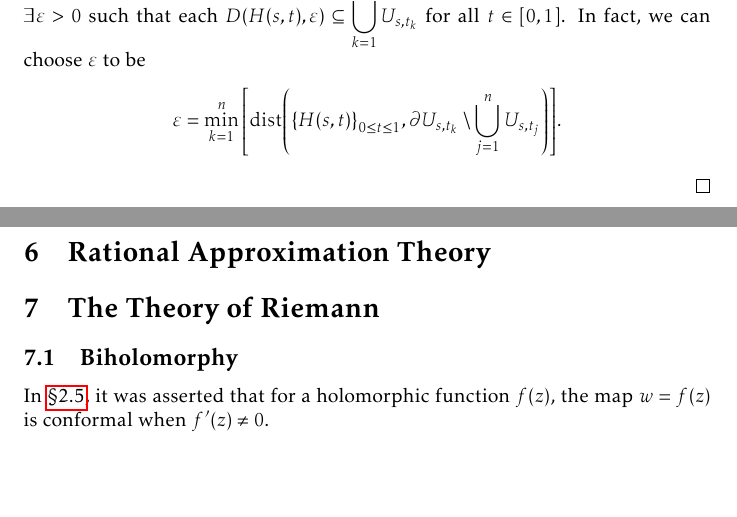
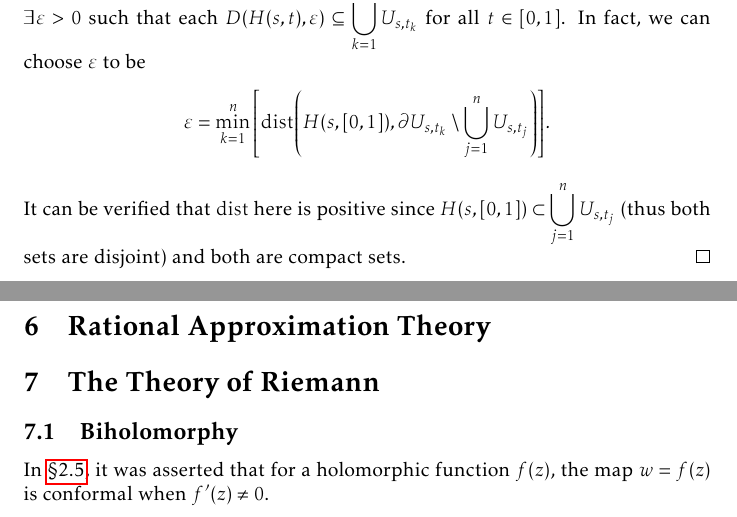
Before and after one commit to slipperking/complex-analysis-latex, a LaTeX document (main.tex): two parts of pages 135 and 136 of 161, joined at a grey line, cut so that both start at the same text, the shorter picture padded with empty space. Compiled offline with pdfLaTeX.

Commit message:
overleaf_to_git (Wed Aug 20 16:23:57 2025 -0700): update main.tex from r20102 to r20107

```diff
--- a/main.tex
+++ b/main.tex
@@ -3126,7 +3126,7 @@ This question is not necessarily an affirmative. The principal branch logarithm
 \begin{proof}
     Let \(s\) be a fixed value in \([0,1]\) and consider the curve defined by \(t\mapsto H(s,t)\) from \(P\) to \(Q\). By the unrestricted continuation assumption, there exists an analytic continuation \(\qty{\qty(f_{s,t},U_{s,t})}_{0\leq t\leq 1}\) of \(\qty(f,U)\) along this curve. In this form, we aim to show that \(f_{0,1}\equiv f_{1,1}\) on \(U_{0,1}\cap U_{1,1}\) (we have taken the liberties to denote \(f_1\) by \(f_{0,1}\) and \(\widetilde{f}_1\) by \(f_{1,1}\), with similar notions for \(U_1\) and \(\widetilde{U}_1\)).
 
-    Let \[S=\cbraces{s\in[0,1]}{\forall 0\leq\lambda\leq s,f_{\lambda,1}\equiv f_{0,1}\text{ on }U_{\lambda,1}\cap U_{0,1}\ni Q}.\] Let us fix \(s\in[0,1]\). The analytic continuation \(\qty{\qty(f_{s,t},U_{s,t})}_{0\leq t\leq 1}\) along the curve \(t\mapsto H(s,t)\) generates the cover \(\qty{U_{s,t}}_{0\leq t\leq 1}\) of the compact curve \(\qty{H(s,t)}_{0\leq t\leq 1}\). By Heine--Borel (\autoref{thm:heineborel}), there exists a finite subcover \(\qty{U_{s,t_k}}_{k=1}^n\). Then \(\exists\varepsilon>0\) such that each \(D\qty(H(s,t),\varepsilon)\subseteq\bigcup_{k=1}^n U_{s,t_k}\) for all \(t\in[0,1]\). In fact, we can choose \(\varepsilon\) to be \[\varepsilon=\min_{k=1}^n\qty[\mathrm{dist}\qty(\qty{H(s,t)}_{0\leq t\leq 1}, \partial U_{s,t_k}\setminus\bigcup_{j=1}^n U_{s,t_j})].\]
+    Let \[S=\cbraces{s\in[0,1]}{\forall 0\leq\lambda\leq s,f_{\lambda,1}\equiv f_{0,1}\text{ on }U_{\lambda,1}\cap U_{0,1}\ni Q}.\] Let us fix \(s\in[0,1]\). The analytic continuation \(\qty{\qty(f_{s,t},U_{s,t})}_{0\leq t\leq 1}\) along the curve \(t\mapsto H(s,t)\) generates the cover \(\qty{U_{s,t}}_{0\leq t\leq 1}\) of the compact curve \(\qty{H(s,t)}_{0\leq t\leq 1}\). By Heine--Borel (\autoref{thm:heineborel}), there exists a finite subcover \(\qty{U_{s,t_k}}_{k=1}^n\). Then \(\exists\varepsilon>0\) such that each \(D\qty(H(s,t),\varepsilon)\subseteq\bigcup_{k=1}^n U_{s,t_k}\) for all \(t\in[0,1]\). In fact, we can choose \(\varepsilon\) to be \[\varepsilon=\min_{k=1}^n\qty[\mathrm{dist}\qty(H(s,[0,1]), \partial U_{s,t_k}\setminus\bigcup_{j=1}^n U_{s,t_j})].\] It can be verified that \(\mathrm{dist}\) here is positive since \(H(s,[0,1])\subset \bigcup_{j=1}^n U_{s,t_j}\) (thus both sets are disjoint) and both are compact sets.
 \end{proof}
 \section{Rational Approximation Theory}
 \section{The Theory of Riemann}\label{sec:riemann}
```
